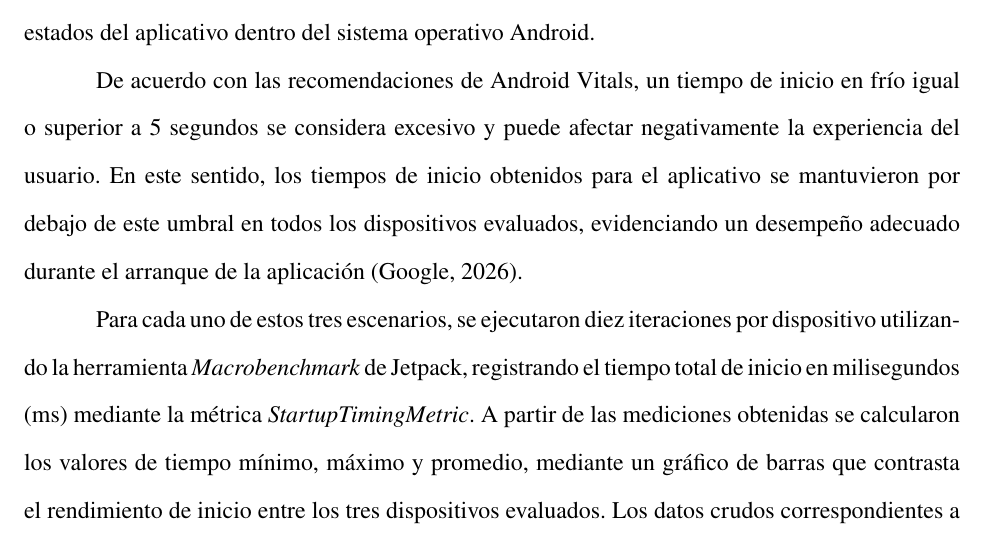
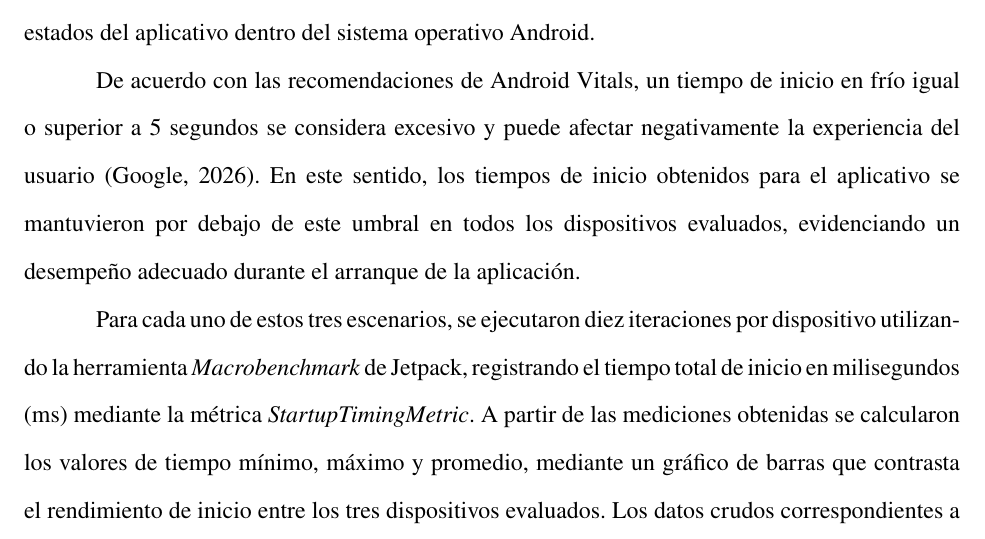
Before and after one commit to jssdvv/ar-assistant-thesis, a LaTeX document (main.tex, which reads mainmatter/phases/third_phase.tex): part of page 103 of 148, cut so that both start at the same text. Compiled offline with pdfLaTeX.

Commit message:
feat: add new cite entry

```diff
--- a/mainmatter/phases/third_phase.tex
+++ b/mainmatter/phases/third_phase.tex
@@ -28,7 +28,7 @@
 
             El tiempo de inicio de una aplicación constituye uno de los principales indicadores de la experiencia de uso, ya que corresponde al tiempo que transcurre desde que el usuario solicita la apertura del aplicativo hasta que este se encuentra disponible para su utilización. Para evaluar este comportamiento, se realizaron pruebas en tres escenarios de arranque que representan diferentes estados del aplicativo dentro del sistema operativo Android.
 
-            De acuerdo con las recomendaciones de Android Vitals, un tiempo de inicio en frío igual o superior a 5 segundos se considera excesivo y puede afectar negativamente la experiencia del usuario. En este sentido, los tiempos de inicio obtenidos para el aplicativo se mantuvieron por debajo de este umbral en todos los dispositivos evaluados, evidenciando un desempeño adecuado durante el arranque de la aplicación \parencite{GOOGLE.VITALS:2026}.
+            De acuerdo con las recomendaciones de Android Vitals, un tiempo de inicio en frío igual o superior a 5 segundos se considera excesivo y puede afectar negativamente la experiencia del usuario \parencite{GOOGLEVITALS:2026}. En este sentido, los tiempos de inicio obtenidos para el aplicativo se mantuvieron por debajo de este umbral en todos los dispositivos evaluados, evidenciando un desempeño adecuado durante el arranque de la aplicación.
 
             Para cada uno de estos tres escenarios, se ejecutaron diez iteraciones por dispositivo utilizando la herramienta \textit{Macrobenchmark} de Jetpack, registrando el tiempo total de inicio en milisegundos (ms) mediante la métrica \textit{StartupTimingMetric}. A partir de las mediciones obtenidas se calcularon los valores de tiempo mínimo, máximo y promedio, mediante un gráfico de barras que contrasta el rendimiento de inicio entre los tres dispositivos evaluados. Los datos crudos correspondientes a cada una de las ejecuciones realizadas para los dispositivos OPPO Reno14 F, Xiaomi Redmi Note 10 Pro y Motorola Moto G15 se presentan en los Apéndices \ref{apc:oppo_startup_data}, \ref{apc:redmi_startup_data} y \ref{apc:moto_startup_data}, respectivamente.
 
```
Also changed, not shown: ara.bib (+1 -1 lines).
